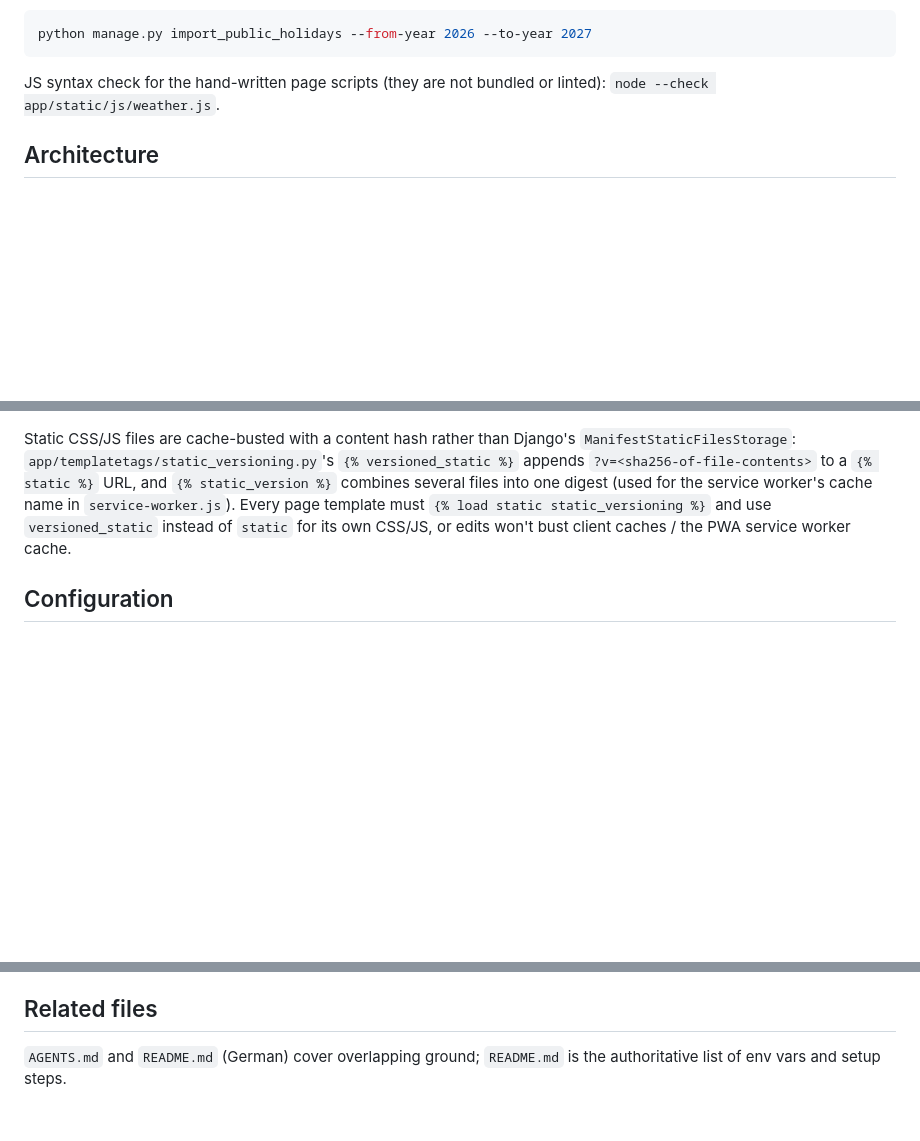
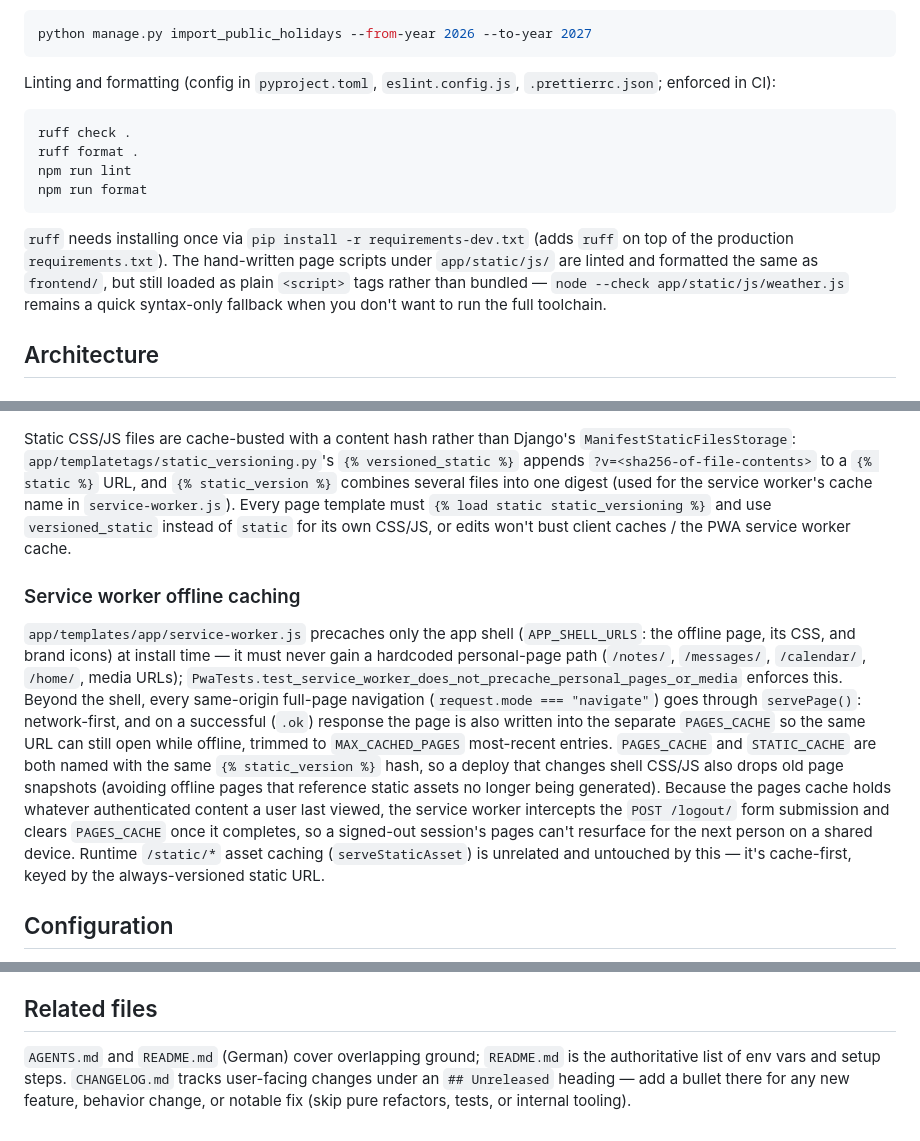
Before and after one commit to YannikFroehlich/Lunora, a Markdown page: CLAUDE.md, 3 parts joined by grey strips. GitHub-like rendering; blank space fills up the shorter version.

Commit message:
Document linting, offline page caching, and changelog conventions
Co-Authored-By: Claude Sonnet 5 <noreply@anthropic.com>

````diff
--- a/CLAUDE.md
+++ b/CLAUDE.md
@@ -45,7 +45,16 @@ Bulk-import official public holidays for the vacation planner over a year range
 python manage.py import_public_holidays --from-year 2026 --to-year 2027
 ```
 
-JS syntax check for the hand-written page scripts (they are not bundled or linted): `node --check app/static/js/weather.js`.
+Linting and formatting (config in `pyproject.toml`, `eslint.config.js`, `.prettierrc.json`; enforced in CI):
+
+```bash
+ruff check .
+ruff format .
+npm run lint
+npm run format
+```
+
+`ruff` needs installing once via `pip install -r requirements-dev.txt` (adds `ruff` on top of the production `requirements.txt`). The hand-written page scripts under `app/static/js/` are linted and formatted the same as `frontend/`, but still loaded as plain `<script>` tags rather than bundled — `node --check app/static/js/weather.js` remains a quick syntax-only fallback when you don't want to run the full toolchain.
 
 ## Architecture
 
@@ -137,6 +146,10 @@ The `notifications` widget (`dashboard_notifications.html`) surfaces the latest
 
 Static CSS/JS files are cache-busted with a content hash rather than Django's `ManifestStaticFilesStorage`: `app/templatetags/static_versioning.py`'s `{% versioned_static %}` appends `?v=<sha256-of-file-contents>` to a `{% static %}` URL, and `{% static_version %}` combines several files into one digest (used for the service worker's cache name in `service-worker.js`). Every page template must `{% load static static_versioning %}` and use `versioned_static` instead of `static` for its own CSS/JS, or edits won't bust client caches / the PWA service worker cache.
 
+### Service worker offline caching
+
+`app/templates/app/service-worker.js` precaches only the app shell (`APP_SHELL_URLS`: the offline page, its CSS, and brand icons) at install time — it must never gain a hardcoded personal-page path (`/notes/`, `/messages/`, `/calendar/`, `/home/`, media URLs); `PwaTests.test_service_worker_does_not_precache_personal_pages_or_media` enforces this. Beyond the shell, every same-origin full-page navigation (`request.mode === "navigate"`) goes through `servePage()`: network-first, and on a successful (`.ok`) response the page is also written into the separate `PAGES_CACHE` so the same URL can still open while offline, trimmed to `MAX_CACHED_PAGES` most-recent entries. `PAGES_CACHE` and `STATIC_CACHE` are both named with the same `{% static_version %}` hash, so a deploy that changes shell CSS/JS also drops old page snapshots (avoiding offline pages that reference static assets no longer being generated). Because the pages cache holds whatever authenticated content a user last viewed, the service worker intercepts the `POST /logout/` form submission and clears `PAGES_CACHE` once it completes, so a signed-out session's pages can't resurface for the next person on a shared device. Runtime `/static/*` asset caching (`serveStaticAsset`) is unrelated and untouched by this — it's cache-first, keyed by the always-versioned static URL.
+
 ## Configuration
 
 `lunora/settings.py` reads a plain `.env` at the repo root with its own tiny parser (`load_env_file`, `os.environ.setdefault` — real environment variables win) plus `env_bool`/`env_int`/`env_list` helpers. `.env.example` is the documented reference. With `DJANGO_DEBUG=false`, missing `DJANGO_SECRET_KEY` or `DJANGO_ALLOWED_HOSTS` raises `ImproperlyConfigured`, and the HTTPS/HSTS/secure-cookie toggles default to on.
@@ -149,4 +162,4 @@ All Python tests live in `app/tests.py` (Django `TestCase` + test client), group
 
 ## Related files
 
-`AGENTS.md` and `README.md` (German) cover overlapping ground; `README.md` is the authoritative list of env vars and setup steps.
+`AGENTS.md` and `README.md` (German) cover overlapping ground; `README.md` is the authoritative list of env vars and setup steps. `CHANGELOG.md` tracks user-facing changes under an `## Unreleased` heading — add a bullet there for any new feature, behavior change, or notable fix (skip pure refactors, tests, or internal tooling).
````
Also changed, not shown: AGENTS.md (+6 -1 lines).
